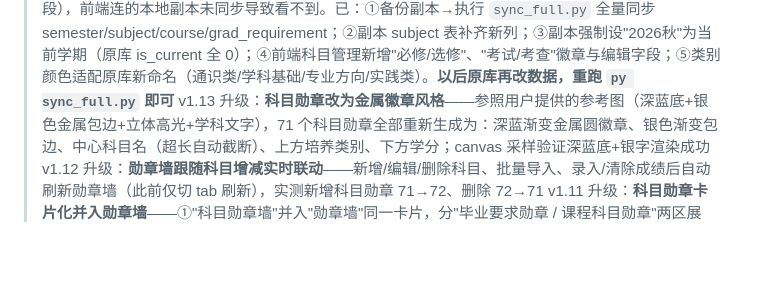
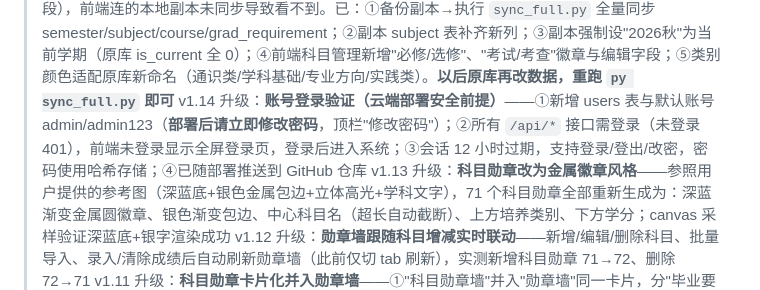
Before and after one commit to pang996/river, a Markdown page: 本地测试平台使用说明.md, the part around the change. Drawn GitHub-style; blank space fills up the shorter version.

Commit message:
docs: 记录 v1.14 登录验证版本线

```diff
--- a/本地测试平台使用说明.md
+++ b/本地测试平台使用说明.md
@@ -17,6 +17,7 @@
 > v1.3 升级：补齐数据库两个新表的前端功能——①**自定义假期**（custom_holiday 表）：事件页新增"放假/调休"卡片，可增删假期（日期+名称+类型+备注），放假当天课表不排课；②**课程备忘**（memo 表）：学期详情每门课新增"备忘"按钮，可添加/勾选完成/删除该课程备忘（含上课日期）。同时**清零毕业学分中的手填测试数据**（学科基础6/专业1/实践1 → 0），已完成学分回到 0
 > v1.4 升级：①**修复"数据没调用过来"根因**——loadSemesters 引用了已删除元素 `#course-semester-filter`，初始化抛异常中断，导致课表/事件/毕业等全部数据不渲染；已判空修复；②**新增月课程视图**——课表页可切换"周视图/月视图"，月历按天显示课程（含颜色标识）与事件，当日高亮、放假标注；③**事件接入课表**——周视图下方新增"本周事件"列表、月视图格子内直接显示事件；④**修正数据错误**——课程"心理健康教育"周次由 "9016" 修正为 "9-16"（原录入错误）
 > v1.5 升级：**全量同步原库数据**——用户在原库新增了 6 个学期（2026秋~2030春共 8 学期）、5 门军训课程（weeks=2-3）、71 门科目（含新增"考核方式 assessment_method / 课程类型 course_type"两字段），前端连的本地副本未同步导致看不到。已：①备份副本→执行 `sync_full.py` 全量同步 semester/subject/course/grad_requirement；②副本 subject 表补齐新列；③副本强制设"2026秋"为当前学期（原库 is_current 全 0）；④前端科目管理新增"必修/选修"、"考试/考查"徽章与编辑字段；⑤类别颜色适配原库新命名（通识类/学科基础/专业方向/实践类）。**以后原库再改数据，重跑 `py sync_full.py` 即可**
+> v1.14 升级：**账号登录验证（云端部署安全前提）**——①新增 users 表与默认账号 admin/admin123（**部署后请立即修改密码**，顶栏"修改密码"）；②所有 `/api/*` 接口需登录（未登录 401），前端未登录显示全屏登录页，登录后进入系统；③会话 12 小时过期，支持登录/登出/改密，密码使用哈希存储；④已随部署推送到 GitHub 仓库
 > v1.13 升级：**科目勋章改为金属徽章风格**——参照用户提供的参考图（深蓝底+银色金属包边+立体高光+学科文字），71 个科目勋章全部重新生成为：深蓝渐变金属圆徽章、银色渐变包边、中心科目名（超长自动截断）、上方培养类别、下方学分；canvas 采样验证深蓝底+银字渲染成功
 > v1.12 升级：**勋章墙跟随科目增减实时联动**——新增/编辑/删除科目、批量导入、录入/清除成绩后自动刷新勋章墙（此前仅切 tab 刷新），实测新增科目勋章 71→72、删除 72→71
 > v1.11 升级：**科目勋章卡片化并入勋章墙**——①"科目勋章墙"并入"勋章墙"同一卡片，分"毕业要求勋章 / 课程科目勋章"两区展示；②71 个科目全部以勋章墙风格卡片展示（不再只有成绩科目），按培养类别配色边框，显示勋章图+名称+类别+学分，有成绩金色点亮并显示称号分数，无成绩灰锁定；③科目长名自动截断（hover 显示全名）
```
